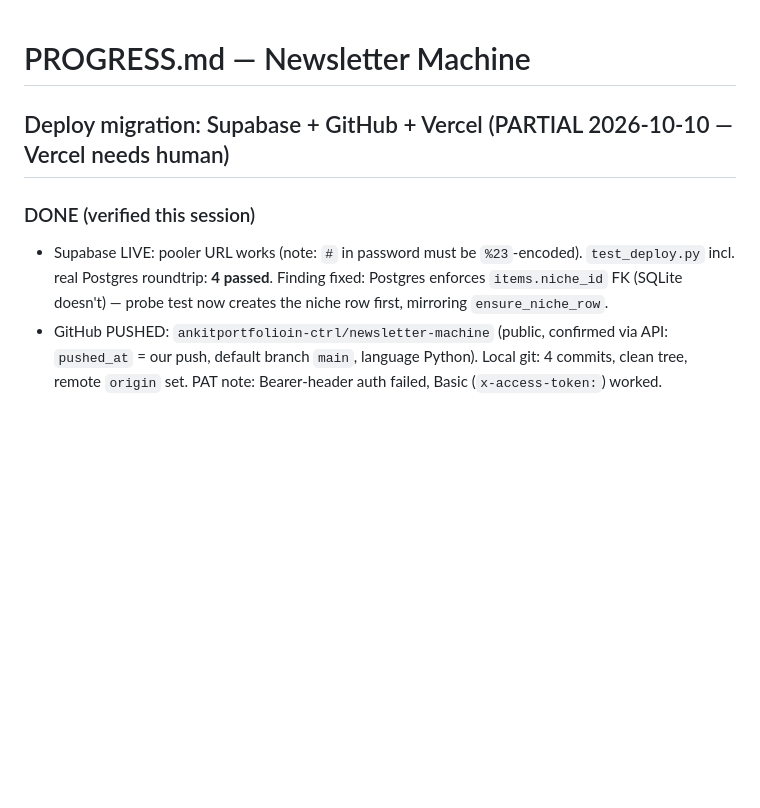
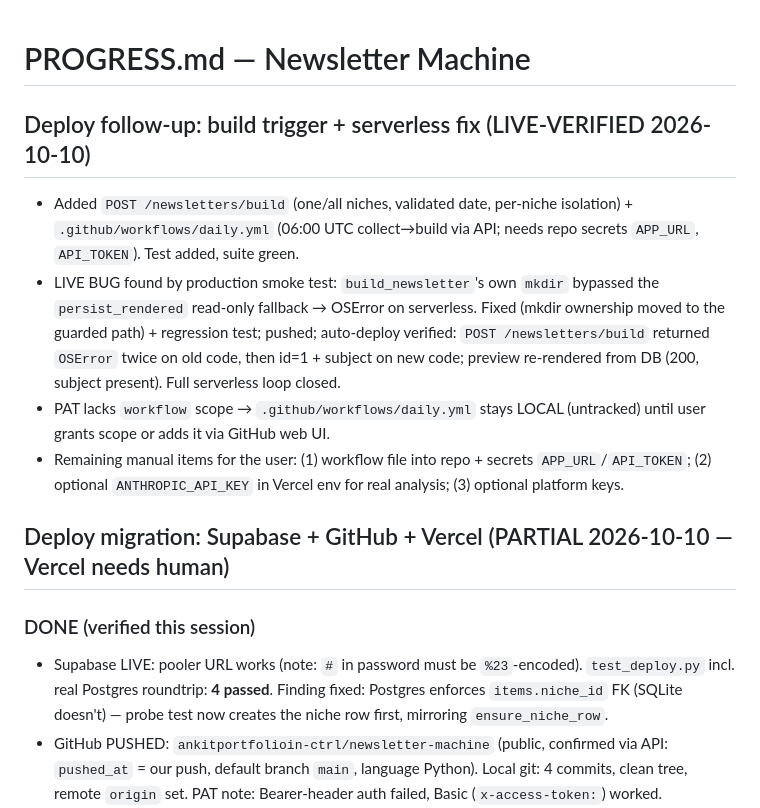
Before and after one commit to ankitportfolioin-ctrl/newsletter-machine, a Markdown page: PROGRESS.md, the part around the change. Rendered like a GitHub page; blank space fills up the shorter version.

Commit message:
Progress: build trigger + serverless fix live-verified

```diff
--- a/PROGRESS.md
+++ b/PROGRESS.md
@@ -1,10 +1,26 @@
 # PROGRESS.md — Newsletter Machine
+
+## Deploy follow-up: build trigger + serverless fix (LIVE-VERIFIED 2026-10-10)
+
+- Added `POST /newsletters/build` (one/all niches, validated date, per-niche
+  isolation) + `.github/workflows/daily.yml` (06:00 UTC collect→build via API;
+  needs repo secrets `APP_URL`, `API_TOKEN`). Test added, suite green.
+- LIVE BUG found by production smoke test: `build_newsletter`'s own `mkdir`
+  bypassed the `persist_rendered` read-only fallback → OSError on serverless.
+  Fixed (mkdir ownership moved to the guarded path) + regression test;
+  pushed; auto-deploy verified: `POST /newsletters/build` returned
+  `OSError` twice on old code, then id=1 + subject on new code; preview
+  re-rendered from DB (200, subject present). Full serverless loop closed.
+- PAT lacks `workflow` scope → `.github/workflows/daily.yml` stays LOCAL
+  (untracked) until user grants scope or adds it via GitHub web UI.
+- Remaining manual items for the user: (1) workflow file into repo + secrets
+  `APP_URL`/`API_TOKEN`; (2) optional `ANTHROPIC_API_KEY` in Vercel env for
+  real analysis; (3) optional platform keys.
 
 ## Deploy migration: Supabase + GitHub + Vercel (PARTIAL 2026-10-10 — Vercel needs human)
 
 ### DONE (verified this session)
-- Supabase LIVE: pooler URL works (note: `#` in password must be `%23`-encoded).
-  `test_deploy.py` incl. real Postgres roundtrip: **4 passed**. Finding fixed:
+- Supabase LIVE: pooler URL works (note: `#` in password must be `%23`-encoded).  `test_deploy.py` incl. real Postgres roundtrip: **4 passed**. Finding fixed:
   Postgres enforces `items.niche_id` FK (SQLite doesn't) — probe test now
   creates the niche row first, mirroring `ensure_niche_row`.
 - GitHub PUSHED: `ankitportfolioin-ctrl/newsletter-machine` (public, confirmed
```
